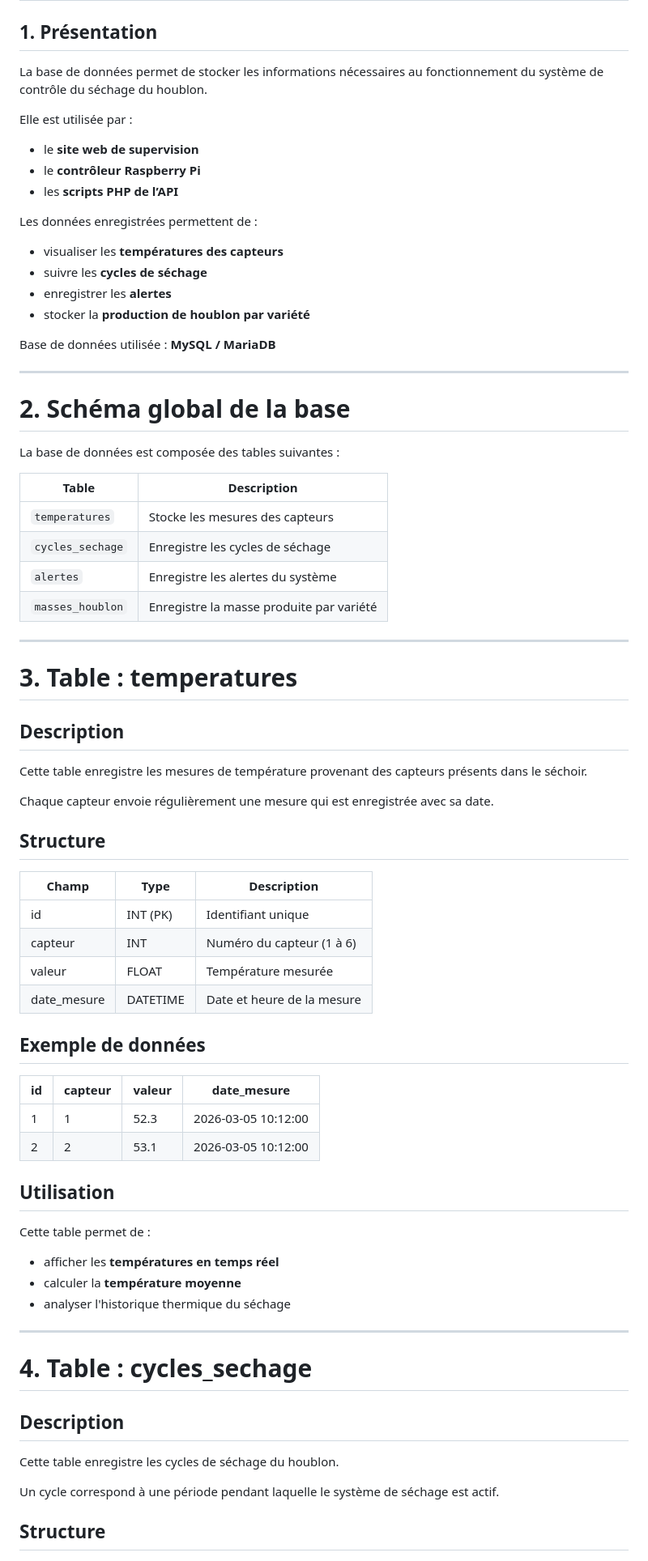
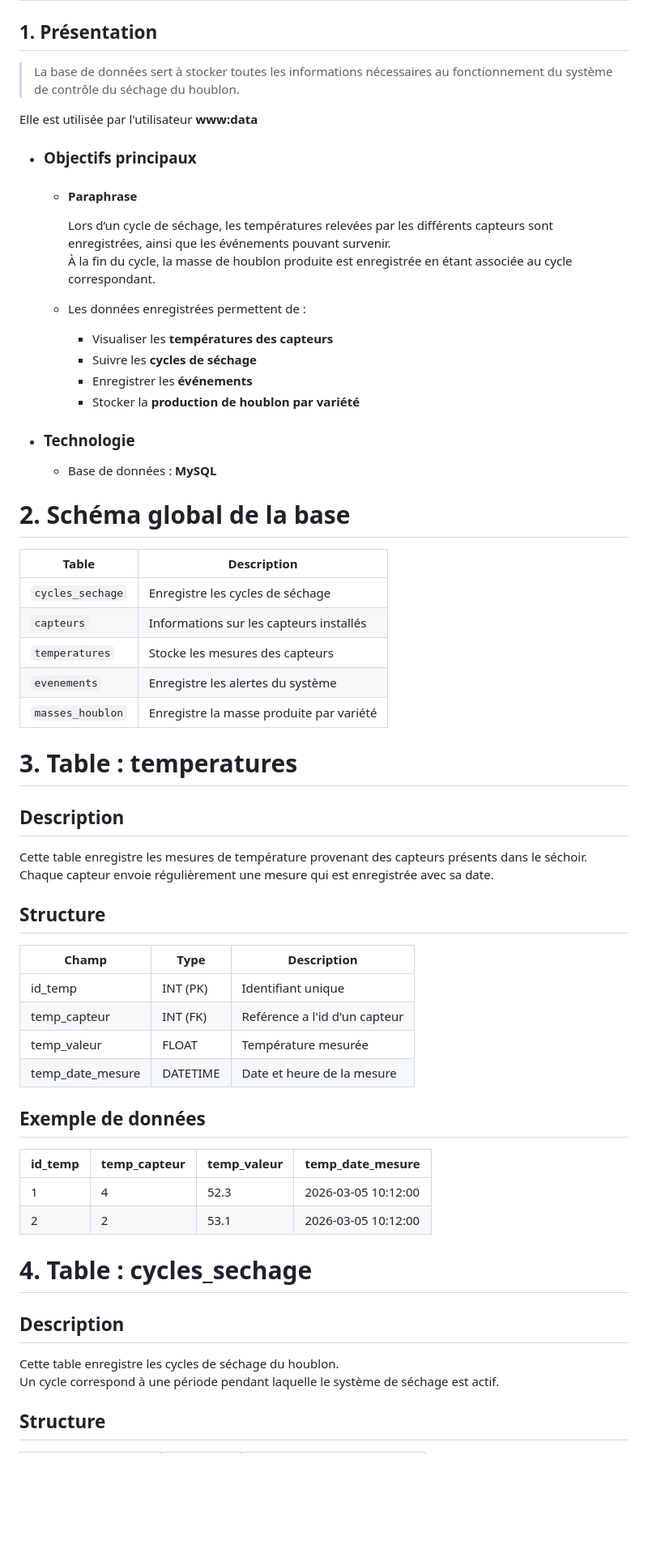
Before and after one commit to Sauvage89/sechoir-houblon, a Markdown page: doc/guide/configurationBDD.md, the part around one of its changes. Shown at 81% size. GitHub-like rendering; blank space fills up the shorter version.

Commit message:
doc(configBDD): correction de typologie pour le guide de la config de la BDD

```diff
--- a/doc/guide/configurationBDD.md
+++ b/doc/guide/configurationBDD.md
@@ -4,78 +4,65 @@
 
 ## 1. Présentation
 
-La base de données permet de stocker les informations nécessaires au fonctionnement du système de contrôle du séchage du houblon.
+> La base de données sert à stocker toutes les informations nécessaires au fonctionnement du système de contrôle du séchage du houblon.
 
-Elle est utilisée par :
+Elle est utilisée par l'utilisateur **www:data**
 
-* le **site web de supervision**
-* le **contrôleur Raspberry Pi**
-* les **scripts PHP de l’API**
+- ### Objectifs principaux
 
-Les données enregistrées permettent de :
+  - #### Paraphrase
 
-* visualiser les **températures des capteurs**
-* suivre les **cycles de séchage**
-* enregistrer les **alertes**
-* stocker la **production de houblon par variété**
+	Lors d’un cycle de séchage, les températures relevées par les différents capteurs sont enregistrées, ainsi que les événements pouvant survenir.
+	À la fin du cycle, la masse de houblon produite est enregistrée en étant associée au cycle correspondant.
 
-Base de données utilisée : **MySQL / MariaDB**
+  - Les données enregistrées permettent de :
+    - Visualiser les **températures des capteurs**
+    - Suivre les **cycles de séchage**
+    - Enregistrer les **événements**
+    - Stocker la **production de houblon par variété**
 
----
+- ### Technologie
+
+  - Base de données : **MySQL**
 
 # 2. Schéma global de la base
 
-La base de données est composée des tables suivantes :
-
-| Table                | Description                              |
-| -------------------- | ---------------------------------------- |
-| `temperatures`       | Stocke les mesures des capteurs          |
-| `cycles_sechage`     | Enregistre les cycles de séchage         |
-| `alertes`            | Enregistre les alertes du système        |
-| `masses_houblon` | Enregistre la masse produite par variété |
-
----
+| Table			| Description					|
+| --------------------- | --------------------------------------------- |
+| `cycles_sechage`	| Enregistre les cycles de séchage		|
+| `capteurs`		| Informations sur les capteurs installés	|
+| `temperatures`	| Stocke les mesures des capteurs		|
+| `evenements`		| Enregistre les alertes du système		|
+| `masses_houblon`	| Enregistre la masse produite par variété	|
 
 # 3. Table : temperatures
 
 ## Description
 
 Cette table enregistre les mesures de température provenant des capteurs présents dans le séchoir.
-
 Chaque capteur envoie régulièrement une mesure qui est enregistrée avec sa date.
 
 ## Structure
 
-| Champ       | Type     | Description                |
-| ----------- | -------- | -------------------------- |
-| id          | INT (PK) | Identifiant unique         |
-| capteur     | INT      | Numéro du capteur (1 à 6)  |
-| valeur      | FLOAT    | Température mesurée        |
-| date_mesure | DATETIME | Date et heure de la mesure |
+| Champ			| Type		| Description			|
+| --------------------- | ------------- | ----------------------------- |
+| id_temp		| INT (PK)	| Identifiant unique		|
+| temp_capteur		| INT (FK)	| Reférence a l'id d'un capteur	|
+| temp_valeur		| FLOAT		| Température mesurée		|
+| temp_date_mesure	| DATETIME	| Date et heure de la mesure	|
 
 ## Exemple de données
 
-| id | capteur | valeur | date_mesure         |
-| -- | ------- | ------ | ------------------- |
-| 1  | 1       | 52.3   | 2026-03-05 10:12:00 |
-| 2  | 2       | 53.1   | 2026-03-05 10:12:00 |
-
-## Utilisation
-
-Cette table permet de :
-
-* afficher les **températures en temps réel**
-* calculer la **température moyenne**
-* analyser l'historique thermique du séchage
-
----
+| id_temp	| temp_capteur	| temp_valeur	| temp_date_mesure	|
+| ------------- | ------------- | ------------- | --------------------- |
+| 1		| 4		| 52.3		| 2026-03-05 10:12:00	|
+| 2		| 2		| 53.1		| 2026-03-05 10:12:00	|
 
 # 4. Table : cycles_sechage
 
 ## Description
 
 Cette table enregistre les cycles de séchage du houblon.
-
 Un cycle correspond à une période pendant laquelle le système de séchage est actif.
 
 ## Structure
```
Also changed, not shown: other parts of doc/guide/configurationBDD.md (+10 -14 lines).
